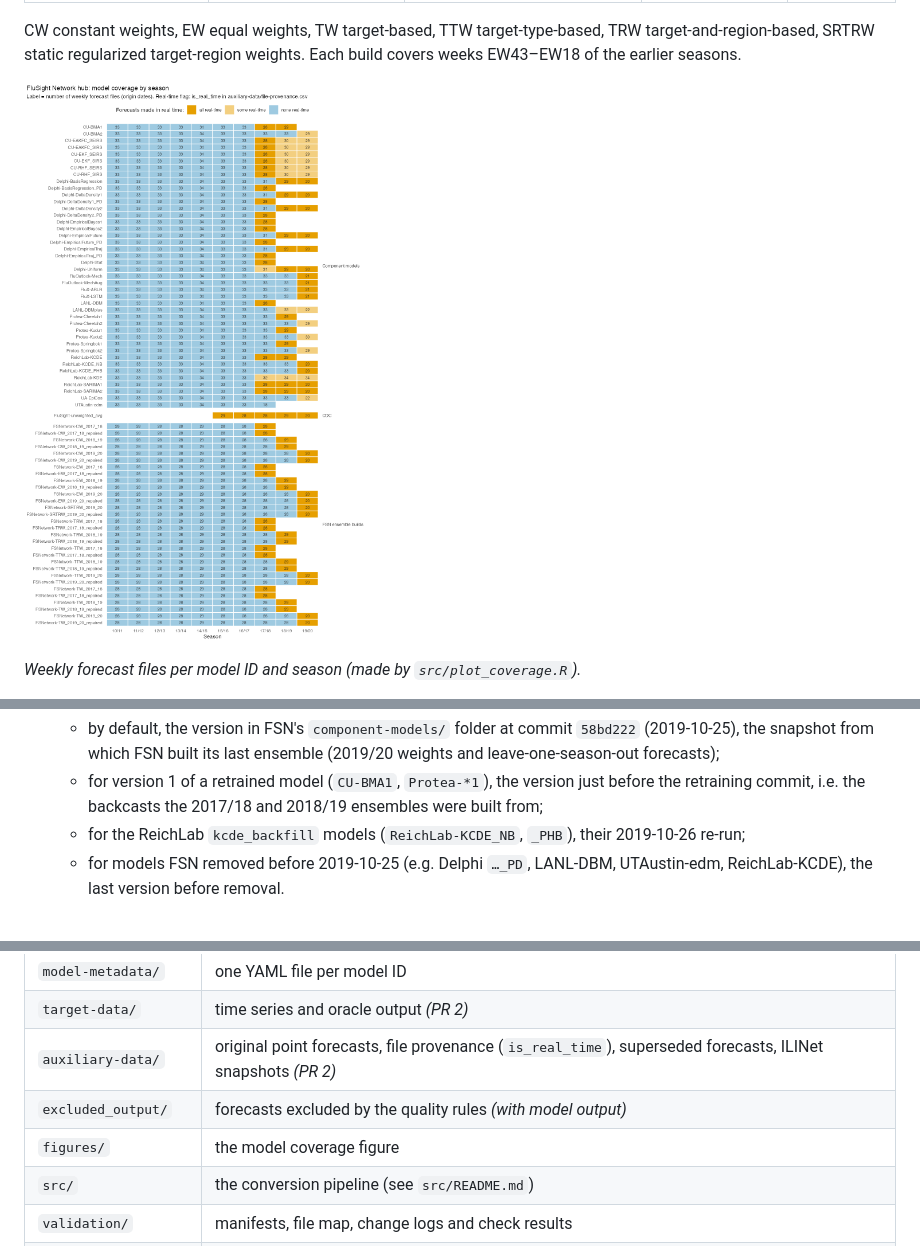
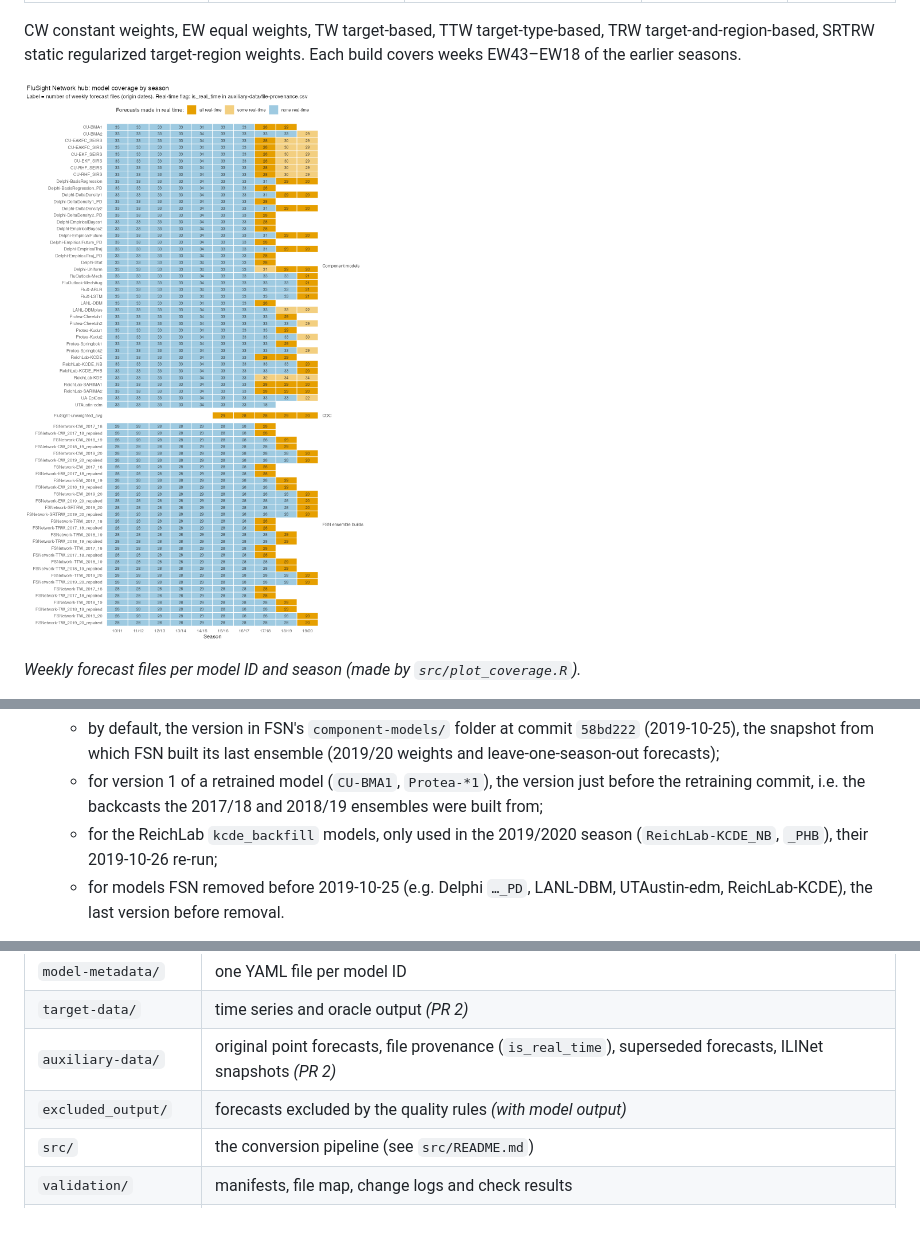
Before and after one commit to FluSightNetwork/flusight-network-hub, a Markdown page: README.md, 3 parts joined by grey strips. GitHub-like rendering; blank space fills up the shorter version.

Commit message:
Move the coverage figure to validation/
It is generated from validation/file-map.csv like the other summaries there;
a separate figures/ folder for one image was clutter.

Co-Authored-By: Claude Opus 5.5 <noreply@anthropic.com>

```diff
--- a/README.md
+++ b/README.md
@@ -74,7 +74,7 @@ CW constant weights, EW equal weights, TW target-based, TTW target-type-based, T
 target-and-region-based, SRTRW static regularized target-region weights. Each build covers weeks
 EW43–EW18 of the earlier seasons.
 
-![Model coverage by season: number of weekly forecast files per model ID and season, coloured by whether they were made in real time](figures/model-coverage.png)
+![Model coverage by season: number of weekly forecast files per model ID and season, coloured by whether they were made in real time](validation/model-coverage.png)
 
 *Weekly forecast files per model ID and season (made by `src/plot_coverage.R`).*
 
@@ -92,7 +92,8 @@ forecasts made in real-time you can filter on `is_real_time`.
     snapshot from which FSN built its last ensemble (2019/20 weights and leave-one-season-out forecasts);
   - for version 1 of a retrained model (`CU-BMA1`, `Protea-*1`), the version just before the retraining
     commit, i.e. the backcasts the 2017/18 and 2018/19 ensembles were built from;
-  - for the ReichLab `kcde_backfill` models (`ReichLab-KCDE_NB`, `_PHB`), their 2019-10-26 re-run;
+  - for the ReichLab `kcde_backfill` models, only used in the 2019/2020 season (`ReichLab-KCDE_NB`, `_PHB`),
+    their 2019-10-26 re-run;
   - for models FSN removed before 2019-10-25 (e.g. Delphi `…_PD`, LANL-DBM, UTAustin-edm,
     ReichLab-KCDE), the last version before removal.
 
@@ -190,7 +191,6 @@ See the hubverse [hub structure](https://docs.hubverse.io/en/latest/user-guide/h
 | `target-data/` | time series and oracle output *(PR 2)* |
 | `auxiliary-data/` | original point forecasts, file provenance (`is_real_time`), superseded forecasts, ILINet snapshots *(PR 2)* |
 | `excluded_output/` | forecasts excluded by the quality rules *(with model output)* |
-| `figures/` | the model coverage figure |
 | `src/` | the conversion pipeline (see `src/README.md`) |
 | `validation/` | manifests, file map, change logs and check results |
 | `.github/workflows/` | CI: hub config validation, model-output/metadata validation with [hubValidations](https://hubverse-org.github.io/hubValidations/) on PRs (submission-window check skipped), round-aware target-data validation |
```
Also changed, not shown: src/README.md (+1 -1 lines), validation/README.md (+6 -2 lines), validation/model-coverage.png (renamed from figures/model-coverage.png), 1 other file.
